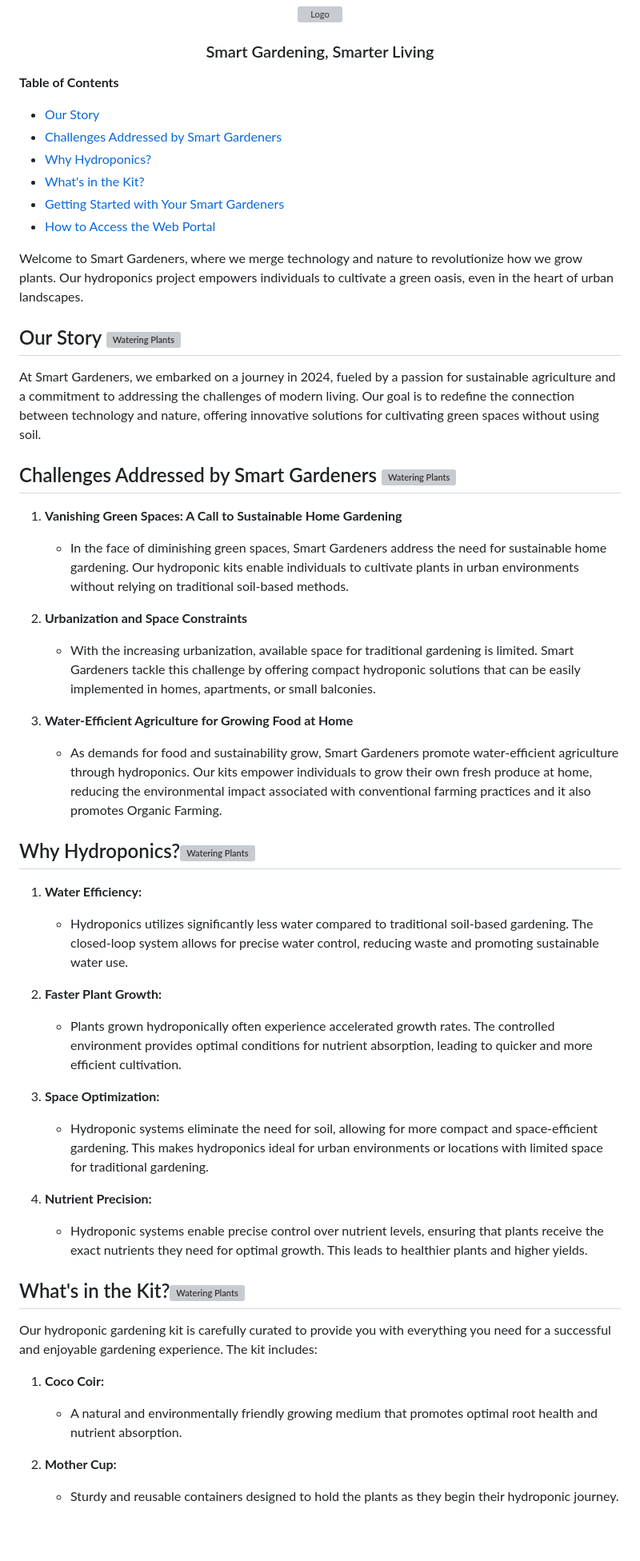
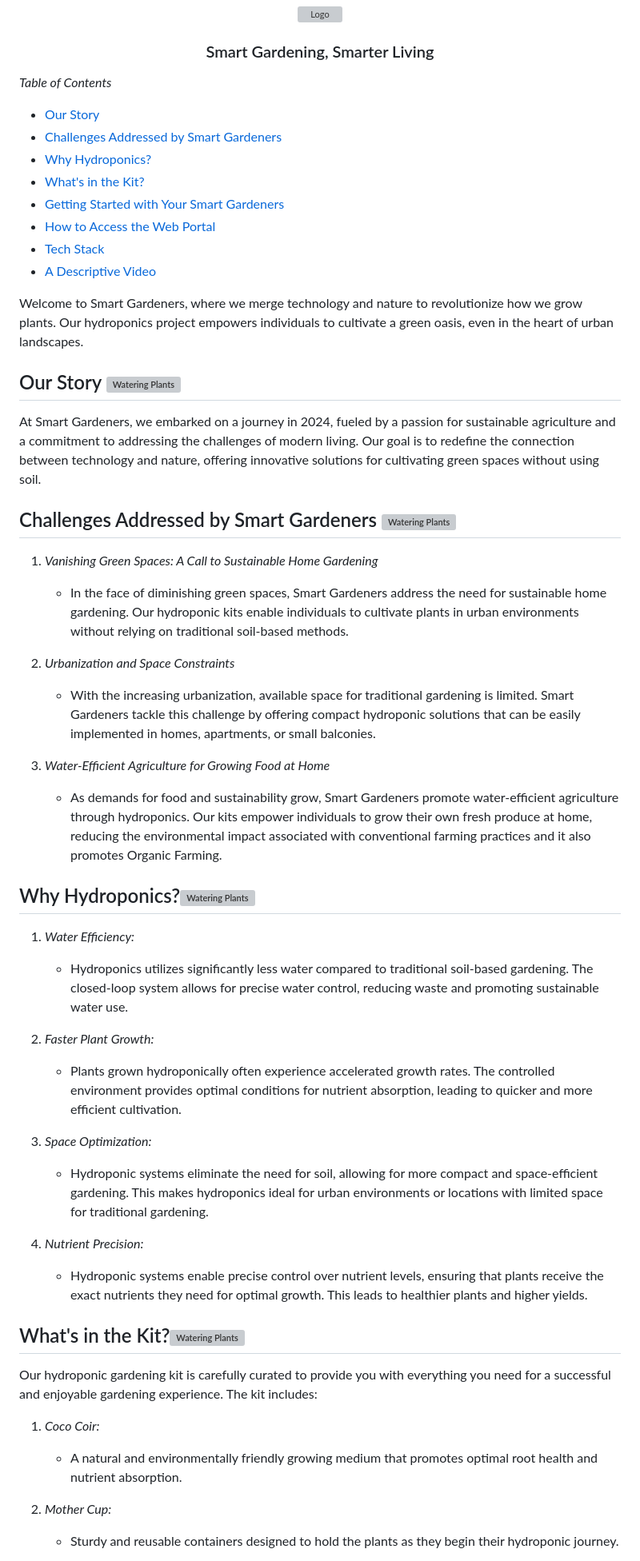
Before and after one commit to hereisSwapnil/Smart-Gardeners, a Markdown page: README.md, the part around one of its changes. Shown at 80% size. Rendered like a GitHub page; blank space fills up the shorter version; grey boxes are pictures that could not be loaded.

```diff
--- a/README.md
+++ b/README.md
@@ -11,7 +11,7 @@
 
 </div>
 
-**Table of Contents**
+_Table of Contents_
 
 - [Our Story](#our-story)
 - [Challenges Addressed by Smart Gardeners](#challenges-addressed-by-smart-gardeners)
@@ -19,52 +19,77 @@
 - [What's in the Kit?](#whats-in-the-kit)
 - [Getting Started with Your Smart Gardeners](#getting-started-with-your-smart-gardeners)
 - [How to Access the Web Portal](#how-to-access-the-web-portal)
+- [Tech Stack](#tech-stack)
+- [A Descriptive Video](#a-descriptive-video)
 
-Welcome to Smart Gardeners, where we merge technology and nature to revolutionize how we grow plants. Our hydroponics project empowers individuals to cultivate a green oasis, even in the heart of urban landscapes.
+Welcome to Smart Gardeners, where we merge technology and nature to revolutionize how we grow
+plants. Our hydroponics project empowers individuals to cultivate a green oasis, even in the heart
+of urban landscapes.
 
 ## Our Story [<img src="https://i.postimg.cc/C1FTHfdz/watering-plants.png" alt="Watering Plants" width="40"/>](https://i.postimg.cc/C1FTHfdz/watering-plants.png)
 
-At Smart Gardeners, we embarked on a journey in 2024, fueled by a passion for sustainable agriculture and a commitment to addressing the challenges of modern living. Our goal is to redefine the connection between technology and nature, offering innovative solutions for cultivating green spaces without using soil.
+At Smart Gardeners, we embarked on a journey in 2024, fueled by a passion for sustainable
+agriculture and a commitment to addressing the challenges of modern living. Our goal is to redefine
+the connection between technology and nature, offering innovative solutions for cultivating green
+spaces without using soil.
 
 ## Challenges Addressed by Smart Gardeners [<img src="https://i.postimg.cc/rFS17hJ0/spider-plant.png" alt="Watering Plants" width="40"/>](https://i.postimg.cc/rFS17hJ0/spider-plant.png)
 
-1. **Vanishing Green Spaces: A Call to Sustainable Home Gardening**
+1. _Vanishing Green Spaces: A Call to Sustainable Home Gardening_
 
-   - In the face of diminishing green spaces, Smart Gardeners address the need for sustainable home gardening. Our hydroponic kits enable individuals to cultivate plants in urban environments without relying on traditional soil-based methods.
+   - In the face of diminishing green spaces, Smart Gardeners address the need for sustainable home
+     gardening. Our hydroponic kits enable individuals to cultivate plants in urban environments
+     without relying on traditional soil-based methods.
 
-2. **Urbanization and Space Constraints**
+2. _Urbanization and Space Constraints_
 
-   - With the increasing urbanization, available space for traditional gardening is limited. Smart Gardeners tackle this challenge by offering compact hydroponic solutions that can be easily implemented in homes, apartments, or small balconies.
+   - With the increasing urbanization, available space for traditional gardening is limited. Smart
+     Gardeners tackle this challenge by offering compact hydroponic solutions that can be easily
+     implemented in homes, apartments, or small balconies.
 
-3. **Water-Efficient Agriculture for Growing Food at Home**
-   - As demands for food and sustainability grow, Smart Gardeners promote water-efficient agriculture through hydroponics. Our kits empower individuals to grow their own fresh produce at home, reducing the environmental impact associated with conventional farming practices and it also promotes Organic Farming.
+3. _Water-Efficient Agriculture for Growing Food at Home_
+   - As demands for food and sustainability grow, Smart Gardeners promote water-efficient
+     agriculture through hydroponics. Our kits empower individuals to grow their own fresh produce
+     at home, reducing the environmental impact associated with conventional farming practices and
+     it also promotes Organic Farming.
 
 ## Why Hydroponics?[<img src="https://i.postimg.cc/Z51h0F2S/nature.png" alt="Watering Plants" width="40"/>](https://i.postimg.cc/Z51h0F2S/nature.png)
 
-1. **Water Efficiency:**
+1. _Water Efficiency:_
 
-   - Hydroponics utilizes significantly less water compared to traditional soil-based gardening. The closed-loop system allows for precise water control, reducing waste and promoting sustainable water use.
+   - Hydroponics utilizes significantly less water compared to traditional soil-based gardening.
+     The closed-loop system allows for precise water control, reducing waste and promoting
+     sustainable water use.
 
-2. **Faster Plant Growth:**
+2. _Faster Plant Growth:_
 
-   - Plants grown hydroponically often experience accelerated growth rates. The controlled environment provides optimal conditions for nutrient absorption, leading to quicker and more efficient cultivation.
+   - Plants grown hydroponically often experience accelerated growth rates. The controlled
+     environment provides optimal conditions for nutrient absorption, leading to quicker and more
+     efficient cultivation.
 
-3. **Space Optimization:**
+3. _Space Optimization:_
 
-   - Hydroponic systems eliminate the need for soil, allowing for more compact and space-efficient gardening. This makes hydroponics ideal for urban environments or locations with limited space for traditional gardening.
+   - Hydroponic systems eliminate the need for soil, allowing for more compact and space-efficient
+     gardening. This makes hydroponics ideal for urban environments or locations with limited space
+     for traditional gardening.
 
-4. **Nutrient Precision:**
-   - Hydroponic systems enable precise control over nutrient levels, ensuring that plants receive the exact nutrients they need for optimal growth. This leads to healthier plants and higher yields.
+4. _Nutrient Precision:_
+   - Hydroponic systems enable precise control over nutrient levels, ensuring that plants receive
+     the exact nutrients they need for optimal growth. This leads to healthier plants and higher
+     yields.
 
 ## What's in the Kit?[<img src="https://i.postimg.cc/XYXCn4SP/plant.png" alt="Watering Plants" width="40"/>](https://i.postimg.cc/XYXCn4SP/plant.png)
 
-Our hydroponic gardening kit is carefully curated to provide you with everything you need for a successful and enjoyable gardening experience. The kit includes:
+Our hydroponic gardening kit is carefully curated to provide you with everything you need for a
+successful and enjoyable gardening experience. The kit includes:
 
-1. **Coco Coir:**
+1. _Coco Coir:_
 
-   - A natural and environmentally friendly growing medium that promotes optimal root health and nutrient absorption.
+   - A natural and environmentally friendly growing medium that promotes optimal root health and
+     nutrient absorption.
 
-2. **Mother Cup:**
+2. _Mother Cup:_
 
-   - Sturdy and reusable containers designed to hold the plants as they begin their hydroponic journey.
+   - Sturdy and reusable containers designed to hold the plants as they begin their hydroponic
+     journey.
 
```
Also changed, not shown: other parts of README.md (+75 -18 lines).
